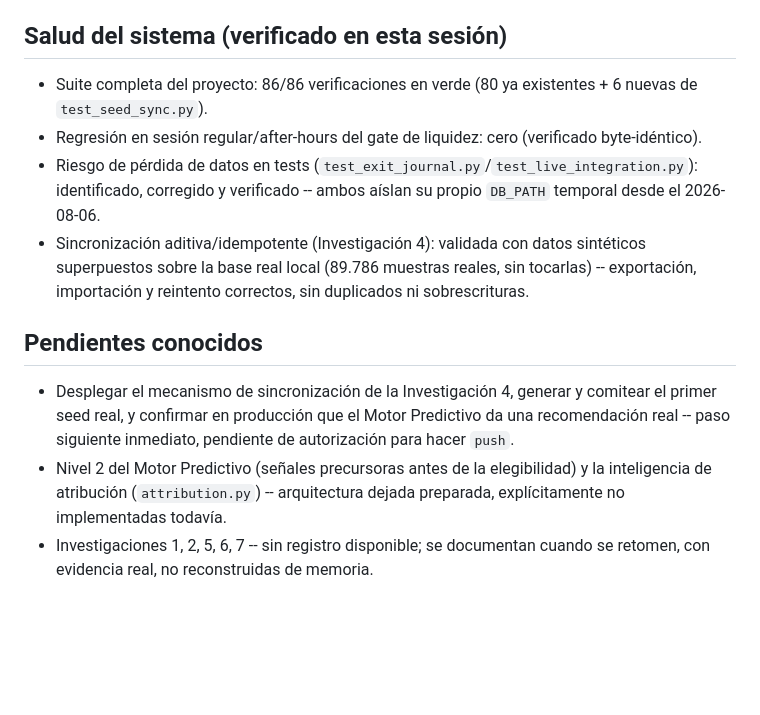
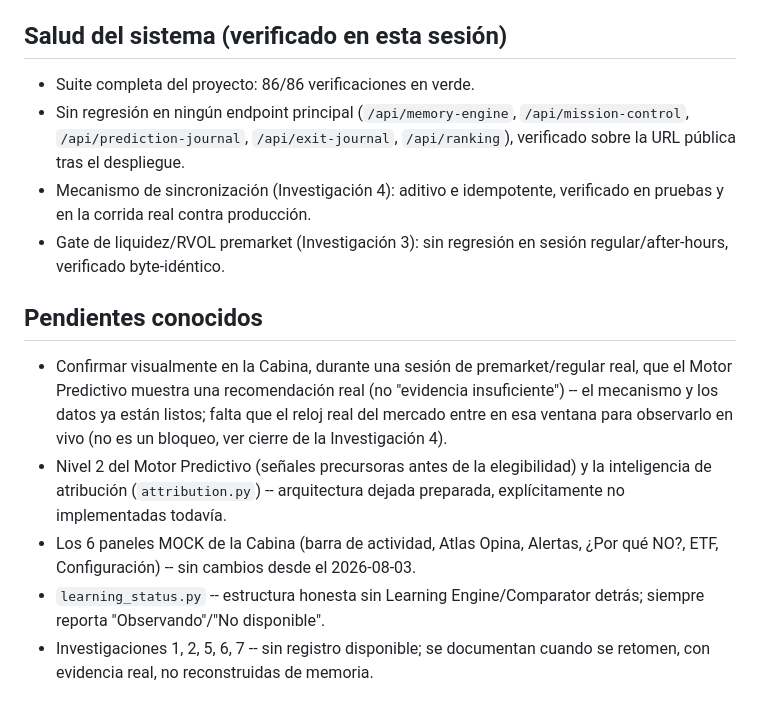
Before and after one commit to ricardomena79/radar-ai, a Markdown page: ATLAS_STATUS.md, the part around one of its changes. Rendered like a GitHub page; blank space fills up the shorter version.

```diff
--- a/ATLAS_STATUS.md
+++ b/ATLAS_STATUS.md
@@ -39,13 +39,15 @@ Tablero con evidencia verificable únicamente -- ningún estado se infiere ni se
 
 ## Salud del sistema (verificado en esta sesión)
 
-- Suite completa del proyecto: 86/86 verificaciones en verde (80 ya existentes + 6 nuevas de `test_seed_sync.py`).
-- Regresión en sesión regular/after-hours del gate de liquidez: cero (verificado byte-idéntico).
-- Riesgo de pérdida de datos en tests (`test_exit_journal.py`/`test_live_integration.py`): identificado, corregido y verificado -- ambos aíslan su propio `DB_PATH` temporal desde el 2026-08-06.
-- Sincronización aditiva/idempotente (Investigación 4): validada con datos sintéticos superpuestos sobre la base real local (89.786 muestras reales, sin tocarlas) -- exportación, importación y reintento correctos, sin duplicados ni sobrescrituras.
+- Suite completa del proyecto: 86/86 verificaciones en verde.
+- Sin regresión en ningún endpoint principal (`/api/memory-engine`, `/api/mission-control`, `/api/prediction-journal`, `/api/exit-journal`, `/api/ranking`), verificado sobre la URL pública tras el despliegue.
+- Mecanismo de sincronización (Investigación 4): aditivo e idempotente, verificado en pruebas y en la corrida real contra producción.
+- Gate de liquidez/RVOL premarket (Investigación 3): sin regresión en sesión regular/after-hours, verificado byte-idéntico.
 
 ## Pendientes conocidos
 
-- Desplegar el mecanismo de sincronización de la Investigación 4, generar y comitear el primer seed real, y confirmar en producción que el Motor Predictivo da una recomendación real -- paso siguiente inmediato, pendiente de autorización para hacer `push`.
+- Confirmar visualmente en la Cabina, durante una sesión de premarket/regular real, que el Motor Predictivo muestra una recomendación real (no "evidencia insuficiente") -- el mecanismo y los datos ya están listos; falta que el reloj real del mercado entre en esa ventana para observarlo en vivo (no es un bloqueo, ver cierre de la Investigación 4).
 - Nivel 2 del Motor Predictivo (señales precursoras antes de la elegibilidad) y la inteligencia de atribución (`attribution.py`) -- arquitectura dejada preparada, explícitamente no implementadas todavía.
+- Los 6 paneles MOCK de la Cabina (barra de actividad, Atlas Opina, Alertas, ¿Por qué NO?, ETF, Configuración) -- sin cambios desde el 2026-08-03.
+- `learning_status.py` -- estructura honesta sin Learning Engine/Comparator detrás; siempre reporta "Observando"/"No disponible".
 - Investigaciones 1, 2, 5, 6, 7 -- sin registro disponible; se documentan cuando se retomen, con evidencia real, no reconstruidas de memoria.
```
Also changed, not shown: other parts of ATLAS_STATUS.md (+11 -11 lines), INVESTIGACIONES.md (+4 -2 lines).
